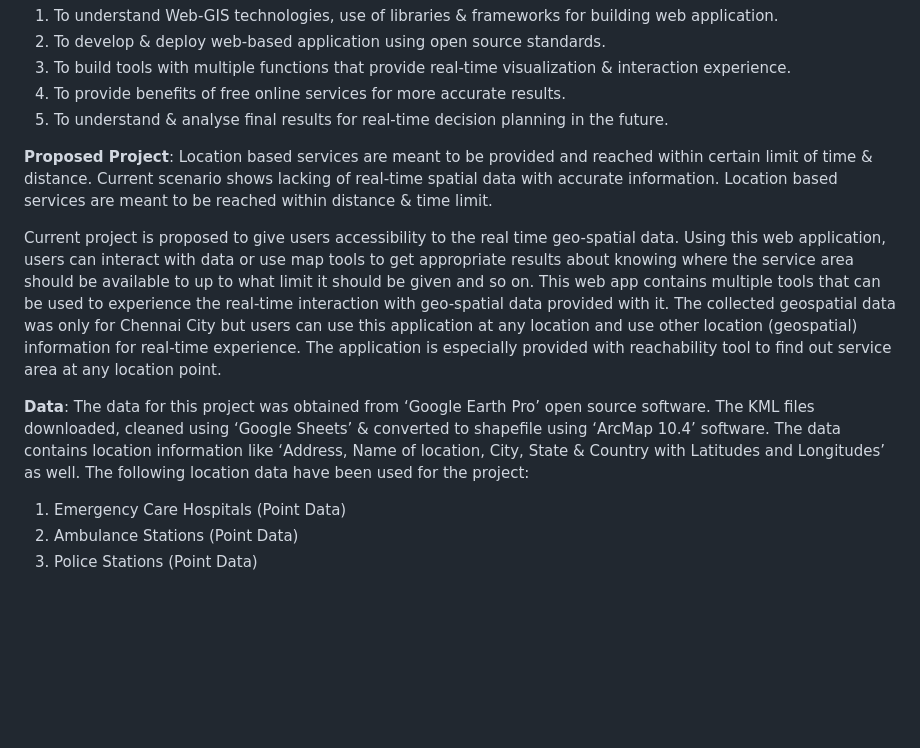
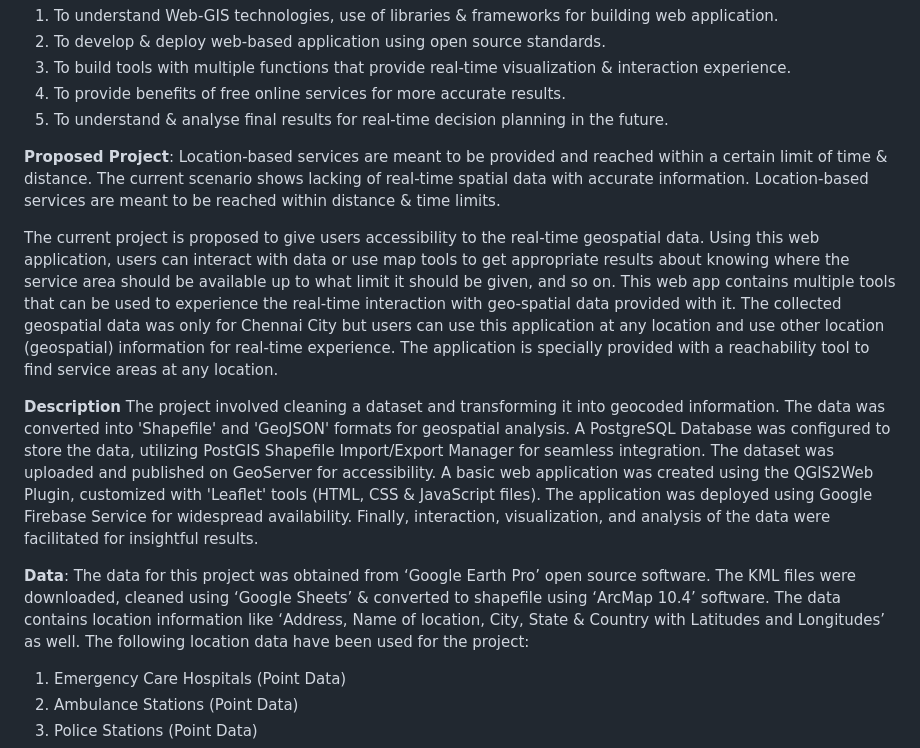
Before and after one commit to prachisarode95/Reachability-Web-App, a Markdown page: README.md, the part around the change. Rendered like a GitHub page; blank space fills up the shorter version.

```diff
--- a/README.md
+++ b/README.md
@@ -12,12 +12,15 @@ The main objective of this study is to create a Web GIS application using open s
 5. To understand & analyse final results for real-time decision planning in the future.
 
 **Proposed Project**:
-Location based services are meant to be provided and reached within certain limit of time & distance. Current scenario shows lacking of real-time spatial data with accurate information. Location based services are meant to be reached within distance & time limit.
+Location-based services are meant to be provided and reached within a certain limit of time & distance. The current scenario shows lacking of real-time spatial data with accurate information. Location-based services are meant to be reached within distance & time limits.
 
-Current project is proposed to give users accessibility to the real time geo-spatial data. Using this web application, users can interact with data or use map tools to get appropriate results about knowing where the service area should be available to up to what limit it should be given and so on. This web app contains multiple tools that can be used to experience the real-time interaction with geo-spatial data provided with it. The collected geospatial data was only for Chennai City but users can use this application at any location and use other location (geospatial) information for real-time experience. The application is especially provided with reachability tool to find out service area at any location point.
+The current project is proposed to give users accessibility to the real-time geospatial data. Using this web application, users can interact with data or use map tools to get appropriate results about knowing where the service area should be available up to what limit it should be given, and so on. This web app contains multiple tools that can be used to experience the real-time interaction with geo-spatial data provided with it. The collected geospatial data was only for Chennai City but users can use this application at any location and use other location (geospatial) information for real-time experience. The application is specially provided with a reachability tool to find service areas at any location.
+
+**Description**
+The project involved cleaning a dataset and transforming it into geocoded information. The data was converted into 'Shapefile' and 'GeoJSON' formats for geospatial analysis. A PostgreSQL Database was configured to store the data, utilizing PostGIS Shapefile Import/Export Manager for seamless integration. The dataset was uploaded and published on GeoServer for accessibility. A basic web application was created using the QGIS2Web Plugin, customized with 'Leaflet' tools (HTML, CSS & JavaScript files). The application was deployed using Google Firebase Service for widespread availability. Finally, interaction, visualization, and analysis of the data were facilitated for insightful results.
 
 **Data**:
-The data for this project was obtained from ‘Google Earth Pro’ open source software. The KML files downloaded, cleaned using ‘Google Sheets’ & converted to shapefile using ‘ArcMap 10.4’ software. The data contains location information like ‘Address, Name of location, City, State & Country with Latitudes and Longitudes’ as well. The following location data have been used for the project:
+The data for this project was obtained from ‘Google Earth Pro’ open source software. The KML files were downloaded, cleaned using ‘Google Sheets’ & converted to shapefile using ‘ArcMap 10.4’ software. The data contains location information like ‘Address, Name of location, City, State & Country with Latitudes and Longitudes’ as well. The following location data have been used for the project:
 1. Emergency Care Hospitals (Point Data)
 2. Ambulance Stations (Point Data)
 3. Police Stations (Point Data)
```
